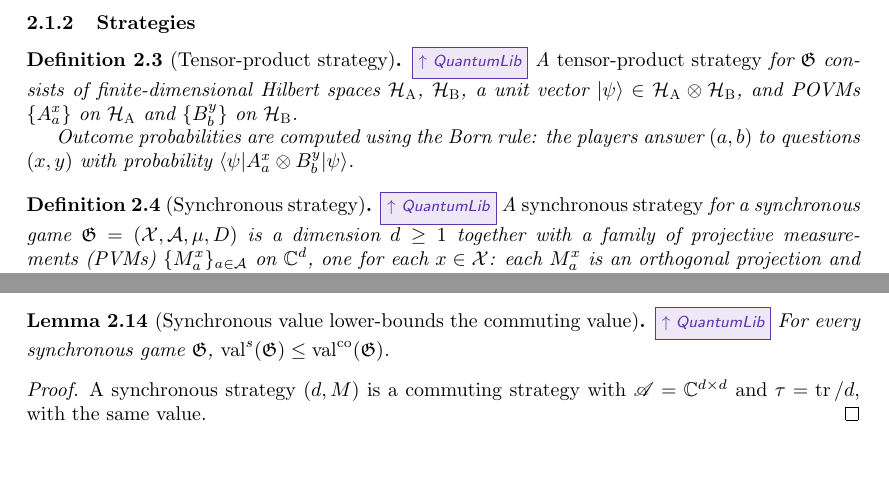
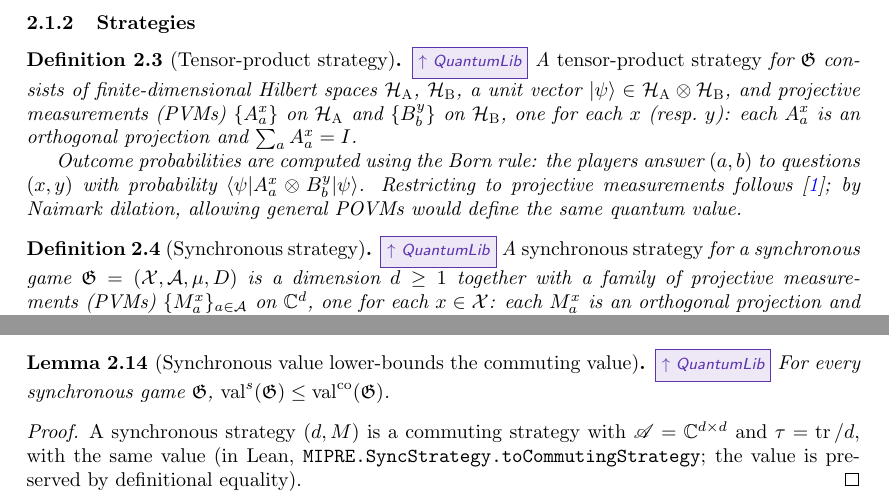
Before and after one commit to vidick/MIPRE-formalization, a LaTeX document (blueprint/src/print.tex, which reads blueprint/src/content/02_foundations.tex): two parts of pages 4 and 5 of 27, joined at a grey line, cut so that both start at the same text, the shorter picture padded with empty space. Compiled offline with pdfLaTeX.

Commit message:
Factor strategies through a shared projective-measurement layer (#15)
Introduce ProjectiveMeasurement, TracialState, and the generic
tracialValue as the common skeleton of the three strategy classes.
SyncStrategy and CommutingStrategy become instantiations (matrix
algebra with the normalized trace, resp. abstract unital C*-algebra
with a tracial state); SyncStrategy.toCommutingStrategy embeds the
former into the latter preserving the value definitionally, which
proves syncValue_le_commValue (blueprint lem:sync-le-valco).
TensorProductStrategy now also uses projective measurements on both
factors (JNVWY convention; by Naimark dilation this loses no
generality). POVM remains as the vocabulary of the distance measures
and of the HaltingGameValue/QuantumLib interface (SyncStrategy.povm,
SyncStrategy.ofPOVM, SyncStrategy.value_eq).

Blueprint: def:tensor-strategy updated to projective measurements;
lem:sync-le-valco proof marked \leanok.

Co-authored-by: Claude Fable 5 <noreply@anthropic.com>

```diff
--- a/blueprint/src/content/02_foundations.tex
+++ b/blueprint/src/content/02_foundations.tex
@@ -52,10 +52,14 @@ game as $\game = (\mX, \mA, \mu, D)$.
 \qlib{}
 A \emph{tensor-product strategy} for $\game$ consists of finite-dimensional Hilbert
 spaces $\mH_\alice$, $\mH_\bob$, a unit vector $\ket{\psi} \in \mH_\alice \ot
-\mH_\bob$, and POVMs $\{A^x_a\}$ on $\mH_\alice$ and $\{B^y_b\}$ on $\mH_\bob$.
+\mH_\bob$, and projective measurements (PVMs) $\{A^x_a\}$ on $\mH_\alice$ and
+$\{B^y_b\}$ on $\mH_\bob$, one for each $x$ (resp.\ $y$): each $A^x_a$ is an
+orthogonal projection and $\sum_a A^x_a = \Id$.
 
 Outcome probabilities are computed using the Born rule: the players answer $(a,b)$ to questions $(x,y)$
-with probability $\bra{\psi} A^x_a \ot B^y_b \ket{\psi}$.
+with probability $\bra{\psi} A^x_a \ot B^y_b \ket{\psi}$. Restricting to projective
+measurements follows~\cite{JNVWY20}; by Naimark dilation, allowing general POVMs
+would define the same quantum value.
 \end{definition}
 
 
@@ -231,8 +235,11 @@ theorem, imported as Theorem~\ref{thm:almost-sync}.
 For every synchronous game $\game$, $\synval(\game) \leq \valco(\game)$.
 \end{lemma}
 \begin{proof}
+\leanok
 A synchronous strategy $(d, M)$ is a commuting strategy with $\alg = \C^{d \times d}$
-and $\tau = \tr/d$, with the same value.
+and $\tau = \tr/d$, with the same value (in Lean,
+\texttt{MIPRE.SyncStrategy.toCommutingStrategy}; the value is preserved by
+definitional equality).
 \end{proof}
 
 \subsection{Distance measures}
```
Also changed, not shown: 1 other file.
